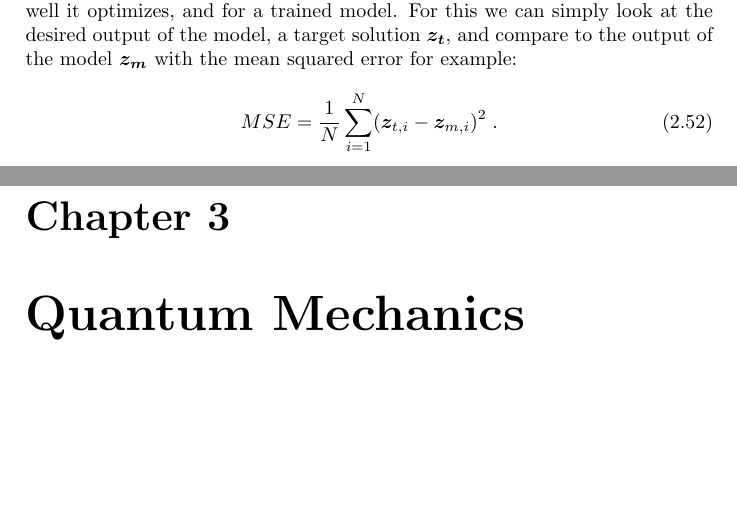
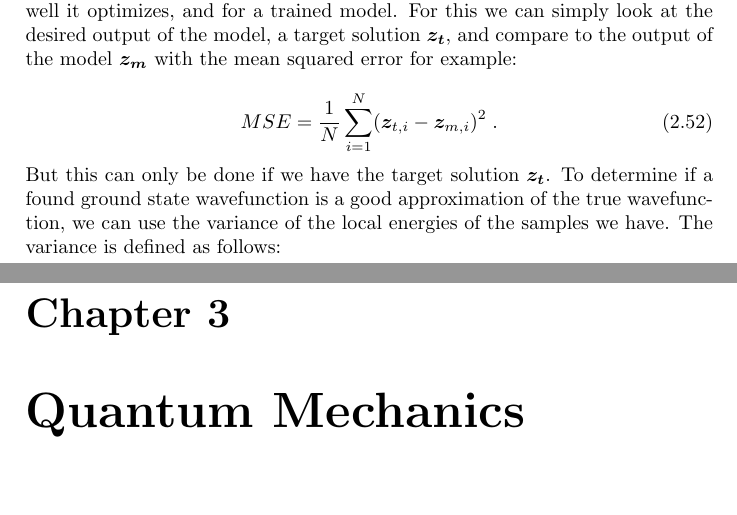
Before and after one commit to henrikbreitenstein/Restricted-Boltzman-Machines-Latex, a LaTeX thesis (main.tex, which reads Theory/Machine Learning/Controls and Errors.tex): two parts of pages 20 and 21 of 66, joined at a grey line, cut so that both start at the same text, the shorter picture padded with empty space. Compiled offline with pdfLaTeX.

Commit message:
Beginning to variance of the Monte Carlo samples.

```diff
--- a/Theory/Machine Learning/Controls and Errors.tex
+++ b/Theory/Machine Learning/Controls and Errors.tex
@@ -5,3 +5,5 @@ Seeing how accurate a model is can be use full both during training, to see how
 \begin{equation} \label{eq:mse}
     MSE = \frac{1}{N} \sum_{i = 1}^N (\boldsymbol{z}_{t, i} - \boldsymbol{z}_{m, i})^2 \; .
 \end{equation}
+
+But this can only be done if we have the target solution $\boldsymbol{z_t}$. To determine if a found ground state wavefunction is a good approximation of the true wavefunction, we can use the variance of the local energies of the samples we have. The variance is defined as follows:
```
